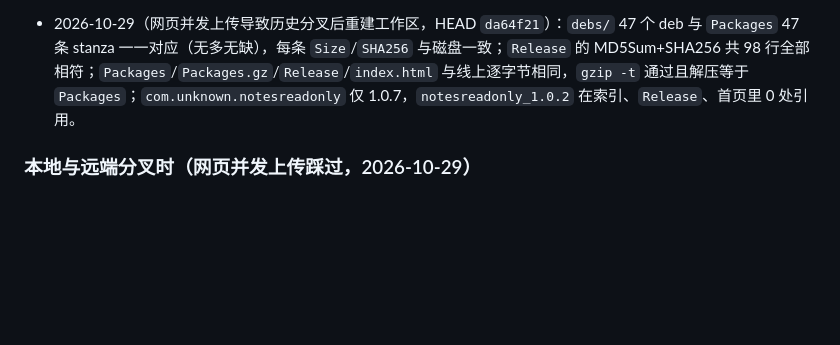
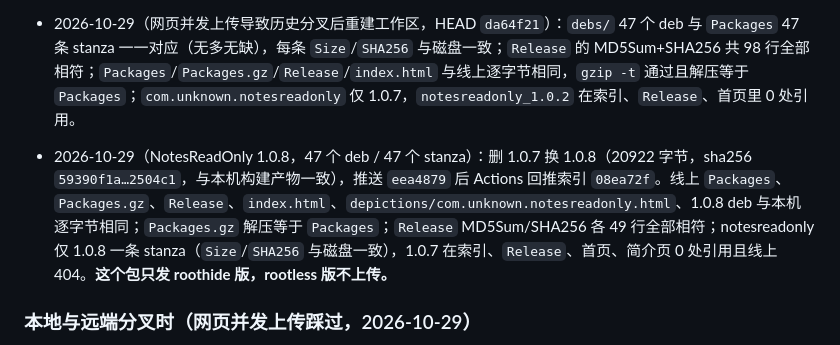
Before and after one commit to unknown0actor/repo, a Markdown page: AGENTS.md, the part around the change. Rendered like a GitHub page; blank space fills up the shorter version.

Commit message:
记录 NotesReadOnly 1.0.8 发布核对结果

```diff
--- a/AGENTS.md
+++ b/AGENTS.md
@@ -82,6 +82,7 @@ done
 - 2026-10-29（48 个 deb / 44 个不同 `Package`，多版本共存的 4 个包）：新增 `com.unknown.notesreadonly_1.0.7`（20364 字节，sha256 `35470e78…770ca3`），推送 `37d3316` 后 Actions 回推索引 `d7fdf3d`；线上 `Packages`/`Packages.gz`/`Release`/新 deb 与本地逐字节相同，`gzip -t` 通过且解压等于 `Packages`，48 个 stanza 的 `Size`/`SHA256` 与磁盘一致，`Release` 的 MD5Sum/SHA256 共 100 行全部相符，同包同版本无重复，简介页与首页卡片含 1.0.7。
 - 2026-10-29（同一天稍后，只留最新版）：按用户同意删掉 `com.unknown.notesreadonly_1.0.2` 的 deb（提交 `0600379`，Actions 回推 `ab9f31d`），线上只剩 1.0.7 一条 stanza，旧 deb 在线 404。**多版本包想只留最新版时：删 `debs/` 里的旧 deb 再推，Actions 会重建；不要在本地手改索引。**
 - 2026-10-29（网页并发上传导致历史分叉后重建工作区，HEAD `da64f21`）：`debs/` 47 个 deb 与 `Packages` 47 条 stanza 一一对应（无多无缺），每条 `Size`/`SHA256` 与磁盘一致；`Release` 的 MD5Sum+SHA256 共 98 行全部相符；`Packages`/`Packages.gz`/`Release`/`index.html` 与线上逐字节相同，`gzip -t` 通过且解压等于 `Packages`；`com.unknown.notesreadonly` 仅 1.0.7，`notesreadonly_1.0.2` 在索引、`Release`、首页里 0 处引用。
+- 2026-10-29（NotesReadOnly 1.0.8，47 个 deb / 47 个 stanza）：删 1.0.7 换 1.0.8（20922 字节，sha256 `59390f1a…2504c1`，与本机构建产物一致），推送 `eea4879` 后 Actions 回推索引 `08ea72f`。线上 `Packages`、`Packages.gz`、`Release`、`index.html`、`depictions/com.unknown.notesreadonly.html`、1.0.8 deb 与本机逐字节相同；`Packages.gz` 解压等于 `Packages`；`Release` MD5Sum/SHA256 各 49 行全部相符；notesreadonly 仅 1.0.8 一条 stanza（`Size`/`SHA256` 与磁盘一致），1.0.7 在索引、`Release`、首页、简介页 0 处引用且线上 404。**这个包只发 roothide 版，rootless 版不上传。**
 
 ### 本地与远端分叉时（网页并发上传踩过，2026-10-29）
 
```
